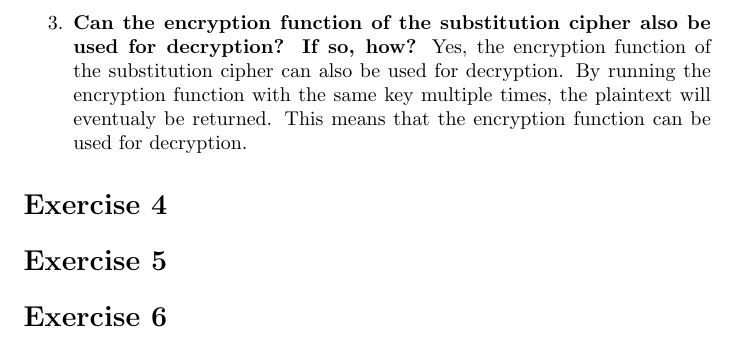
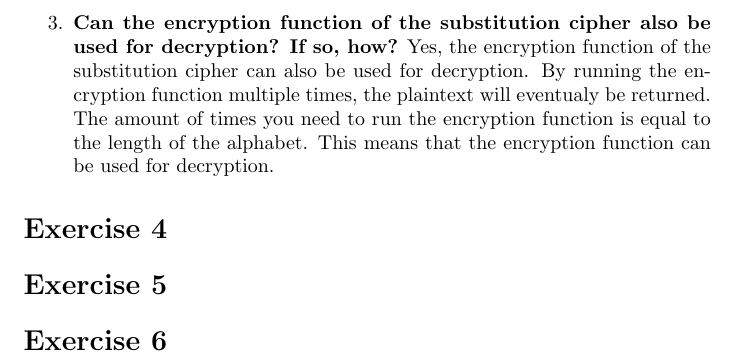
Before and after one commit to xXD4rkDragonXx/RUG-CLASSES, a LaTeX problem sheet (information-security/assignment_01/report/LaTeX/report.tex): part of page 4 of 4, cut so that both start at the same text. Compiled offline with pdfLaTeX.

Commit message:
Update Assignment 3

```diff
--- a/information-security/assignment_01/report/LaTeX/report.tex
+++ b/information-security/assignment_01/report/LaTeX/report.tex
@@ -113,7 +113,7 @@ Below we will discuss some questions about the AUP.
             No it does the opposite. The more times you apply a simple substitution cipher, the more times you apply the same substitution. This means that the ciphertext will be more and more similar to the plaintext. This makes it easier to break the original plaintext.
 
       \item \textbf{Can the encryption function of the substitution cipher also be used for decryption? If so, how?}
-            Yes, the encryption function of the substitution cipher can also be used for decryption. By running the encryption function with the same key multiple times, the plaintext will eventualy be returned.
+            Yes, the encryption function of the substitution cipher can also be used for decryption. By running the encryption function multiple times, the plaintext will eventualy be returned. The amount of times you need to run the encryption function is equal to the length of the alphabet.
             This means that the encryption function can be used for decryption.
 
 \end{enumerate}
```
Also changed, not shown: information-security/assignment_01/code/Exersice2.py (+0 -1 lines).
